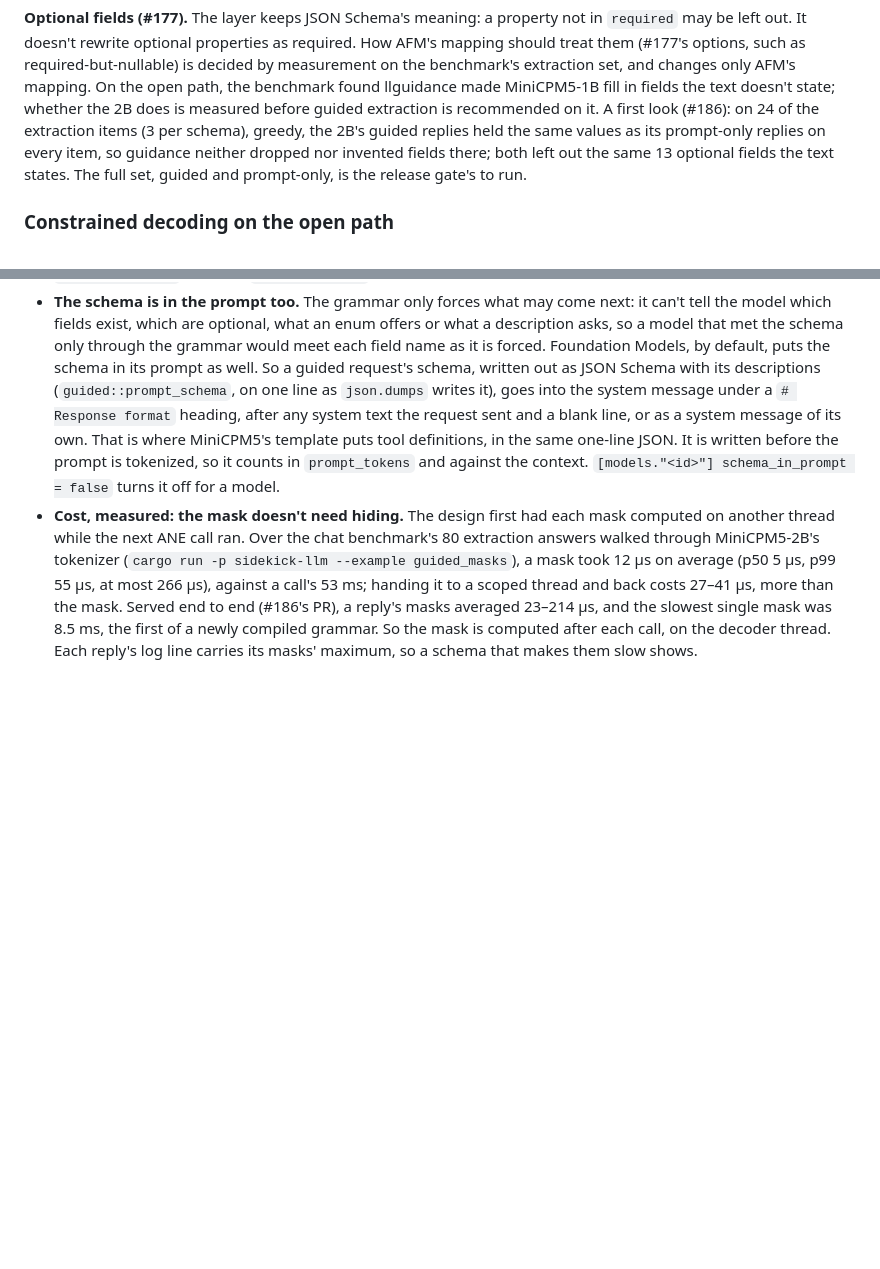
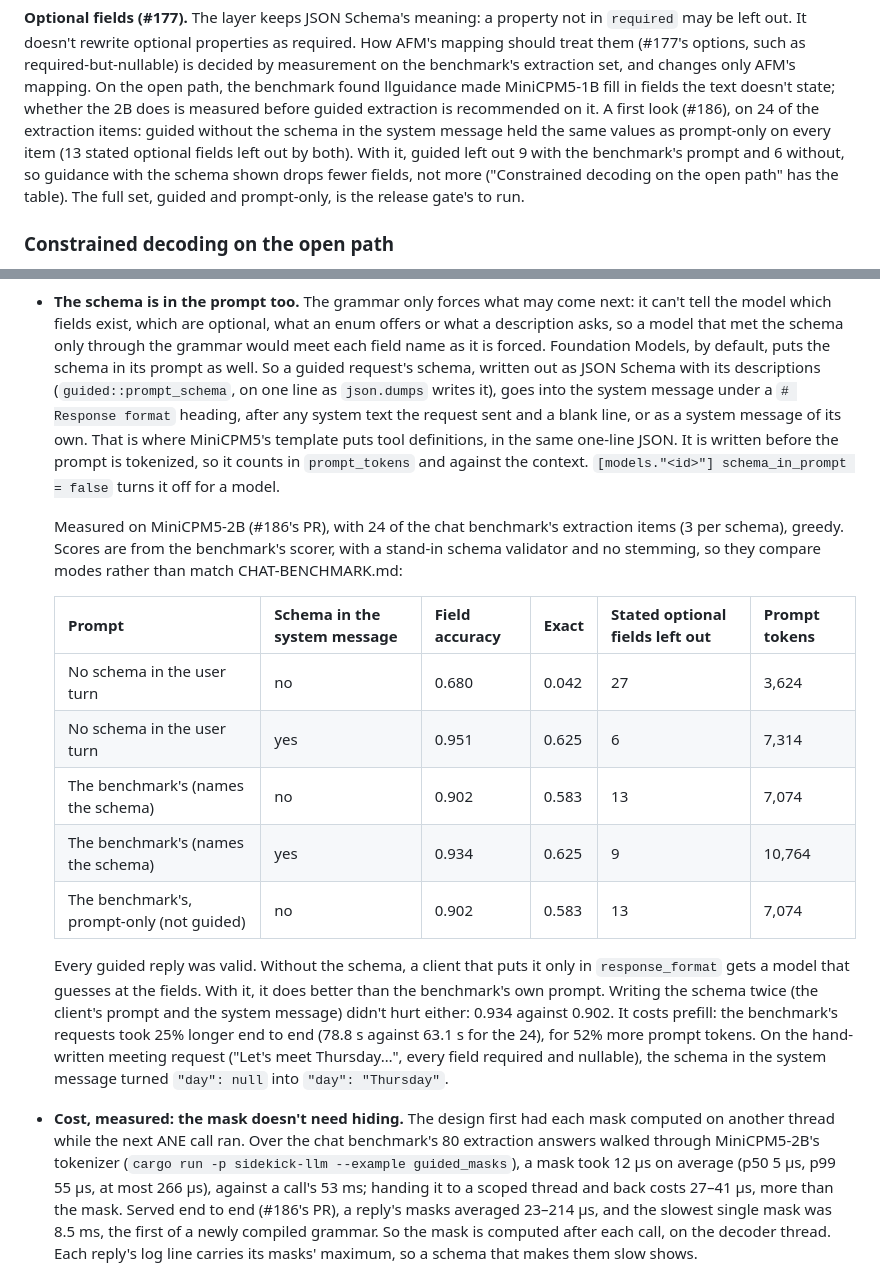
Before and after one commit to ironblock/sidekick, a Markdown page: docs/design/open-llm.md, 2 parts joined by grey strips. Drawn GitHub-style; blank space fills up the shorter version.

Commit message:
docs(llm): measure the schema in the open model's prompt
On 24 of the chat benchmark's extraction items on MiniCPM5-2B, greedy:
with the schema only in response_format, writing it into the system
message lifts field accuracy from 0.680 to 0.951 (exact 0.042 to 0.625);
with the benchmark's own prompt, which already names the schema, it goes
from 0.902 to 0.934, for 52% more prompt tokens and 25% more wall time.
Every guided reply was valid either way. The design note's table row and
#177 paragraph carry the numbers.

Co-Authored-By: Claude Opus 5.5 <noreply@anthropic.com>

```diff
--- a/docs/design/open-llm.md
+++ b/docs/design/open-llm.md
@@ -587,12 +587,14 @@ options, such as required-but-nullable) is decided by measurement on the
 benchmark's extraction set, and changes only AFM's mapping. On the open
 path, the benchmark found llguidance made MiniCPM5-1B fill in fields the
 text doesn't state; whether the 2B does is measured before guided
-extraction is recommended on it. A first look (#186): on 24 of the
-extraction items (3 per schema), greedy, the 2B's guided replies held
-the same values as its prompt-only replies on every item, so guidance
-neither dropped nor invented fields there; both left out the same 13
-optional fields the text states. The full set, guided and prompt-only,
-is the release gate's to run.
+extraction is recommended on it. A first look (#186), on 24 of the
+extraction items: guided without the schema in the system message held
+the same values as prompt-only on every item (13 stated optional fields
+left out by both). With it, guided left out 9 with the benchmark's
+prompt and 6 without, so guidance with the schema shown drops fewer
+fields, not more ("Constrained decoding on the open path" has the
+table). The full set, guided and prompt-only, is the release gate's to
+run.
 
 ### Constrained decoding on the open path
 
@@ -634,6 +636,29 @@ grammar allows; the sampler sets every other logit to −∞.
   is written before the prompt is tokenized, so it counts in
   `prompt_tokens` and against the context. `[models."<id>"]
   schema_in_prompt = false` turns it off for a model.
+
+  Measured on MiniCPM5-2B (#186's PR), with 24 of the chat benchmark's
+  extraction items (3 per schema), greedy. Scores are from the
+  benchmark's scorer, with a stand-in schema validator and no stemming,
+  so they compare modes rather than match CHAT-BENCHMARK.md:
+
+  | Prompt | Schema in the system message | Field accuracy | Exact | Stated optional fields left out | Prompt tokens |
+  |---|---|---|---|---|---|
+  | No schema in the user turn | no | 0.680 | 0.042 | 27 | 3,624 |
+  | No schema in the user turn | yes | 0.951 | 0.625 | 6 | 7,314 |
+  | The benchmark's (names the schema) | no | 0.902 | 0.583 | 13 | 7,074 |
+  | The benchmark's (names the schema) | yes | 0.934 | 0.625 | 9 | 10,764 |
+  | The benchmark's, prompt-only (not guided) | no | 0.902 | 0.583 | 13 | 7,074 |
+
+  Every guided reply was valid. Without the schema, a client that puts
+  it only in `response_format` gets a model that guesses at the fields.
+  With it, it does better than the benchmark's own prompt. Writing the
+  schema twice (the client's prompt and the system message) didn't hurt
+  either: 0.934 against 0.902. It costs prefill: the benchmark's
+  requests took 25% longer end to end (78.8 s against 63.1 s for the 24),
+  for 52% more prompt tokens. On the hand-written meeting request ("Let's
+  meet Thursday…", every field required and nullable), the schema in the
+  system message turned `"day": null` into `"day": "Thursday"`.
 - **Cost, measured: the mask doesn't need hiding.** The design first had
   each mask computed on another thread while the next ANE call ran. Over
   the chat benchmark's 80 extraction answers walked through MiniCPM5-2B's
```
